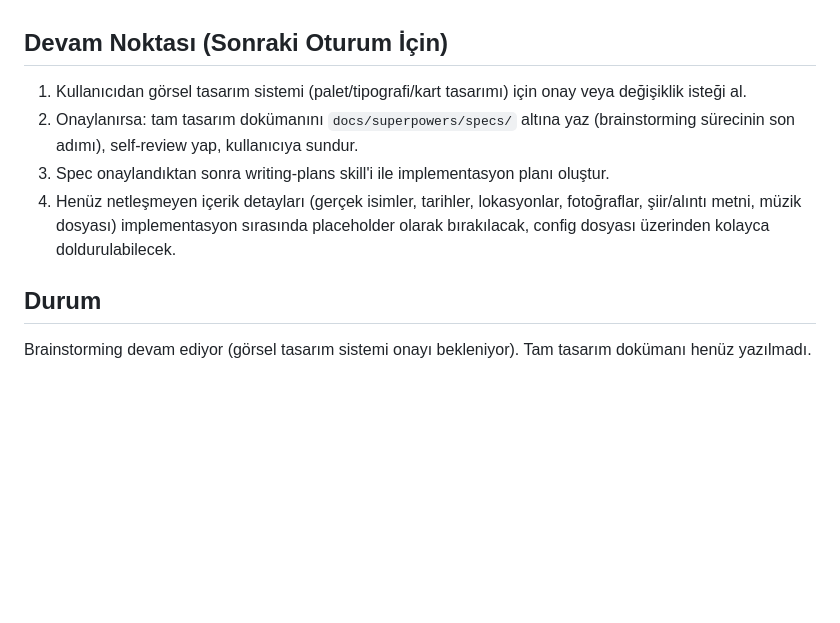
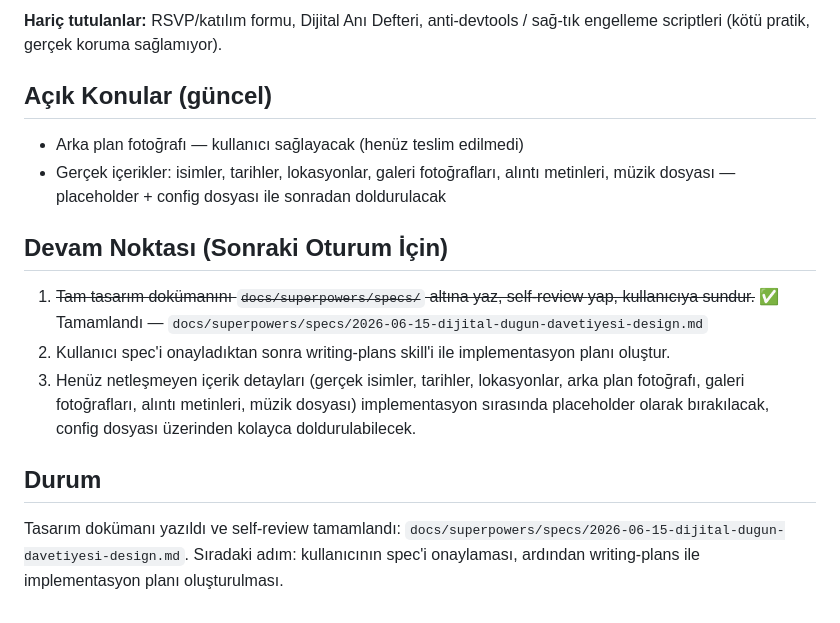
Before and after one commit to ferdikorkut/dijital-dugun-davetiyesi, a Markdown page: docs/proje-notlari.md, the part around one of its changes. GitHub-like rendering; blank space fills up the shorter version.

```diff
--- a/docs/proje-notlari.md
+++ b/docs/proje-notlari.md
@@ -115,17 +207,28 @@ Lüks Koyu paleti gerçek tipografi/renklerle önizleme olarak sunuldu:
+**Hariç tutulanlar:** RSVP/katılım formu, Dijital Anı Defteri, anti-devtools
+/ sağ-tık engelleme scriptleri (kötü pratik, gerçek koruma sağlamıyor).
+
+## Açık Konular (güncel)
+
+- Arka plan fotoğrafı — kullanıcı sağlayacak (henüz teslim edilmedi)
+- Gerçek içerikler: isimler, tarihler, lokasyonlar, galeri fotoğrafları,
+  alıntı metinleri, müzik dosyası — placeholder + config dosyası ile
+  sonradan doldurulacak
+
 ## Devam Noktası (Sonraki Oturum İçin)
 
-1. Kullanıcıdan görsel tasarım sistemi (palet/tipografi/kart tasarımı) için
-   onay veya değişiklik isteği al.
-2. Onaylanırsa: tam tasarım dokümanını `docs/superpowers/specs/` altına yaz
-   (brainstorming sürecinin son adımı), self-review yap, kullanıcıya sundur.
-3. Spec onaylandıktan sonra writing-plans skill'i ile implementasyon planı
-   oluştur.
-4. Henüz netleşmeyen içerik detayları (gerçek isimler, tarihler, lokasyonlar,
-   fotoğraflar, şiir/alıntı metni, müzik dosyası) implementasyon sırasında
-   placeholder olarak bırakılacak, config dosyası üzerinden kolayca
-   doldurulabilecek.
+1. ~~Tam tasarım dokümanını `docs/superpowers/specs/` altına yaz, self-review
+   yap, kullanıcıya sundur.~~ ✅ Tamamlandı —
+   `docs/superpowers/specs/2026-06-15-dijital-dugun-davetiyesi-design.md`
+2. Kullanıcı spec'i onayladıktan sonra writing-plans skill'i ile
+   implementasyon planı oluştur.
+3. Henüz netleşmeyen içerik detayları (gerçek isimler, tarihler, lokasyonlar,
+   arka plan fotoğrafı, galeri fotoğrafları, alıntı metinleri, müzik dosyası)
+   implementasyon sırasında placeholder olarak bırakılacak, config dosyası
+   üzerinden kolayca doldurulabilecek.
 
 ## Durum
 
-Brainstorming devam ediyor (görsel tasarım sistemi onayı bekleniyor). Tam
-tasarım dokümanı henüz yazılmadı.
+Tasarım dokümanı yazıldı ve self-review tamamlandı:
+`docs/superpowers/specs/2026-06-15-dijital-dugun-davetiyesi-design.md`.
+Sıradaki adım: kullanıcının spec'i onaylaması, ardından writing-plans ile
+implementasyon planı oluşturulması.
```
Also changed, not shown: other parts of docs/proje-notlari.md (+92 -0 lines), 1 other file.
